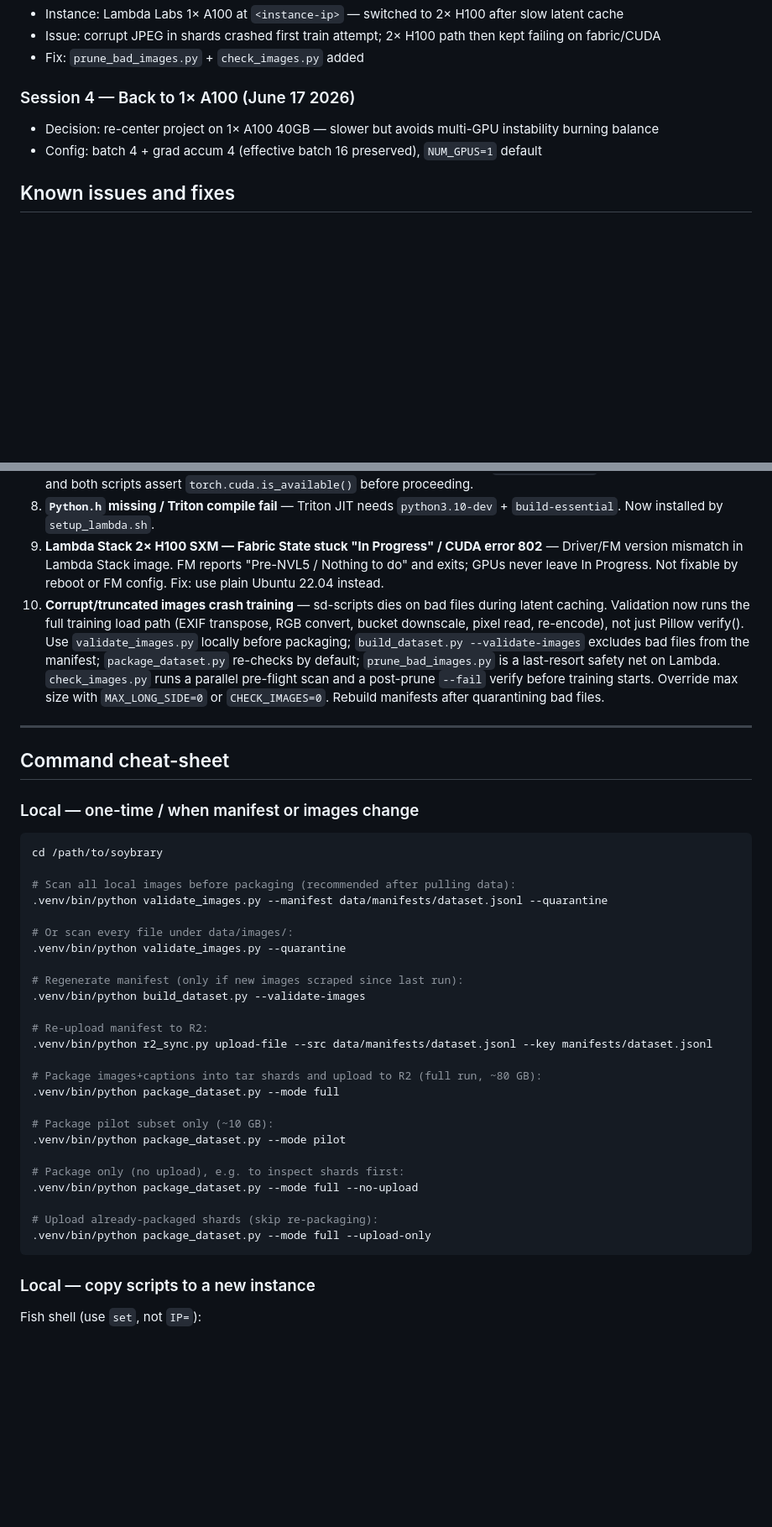
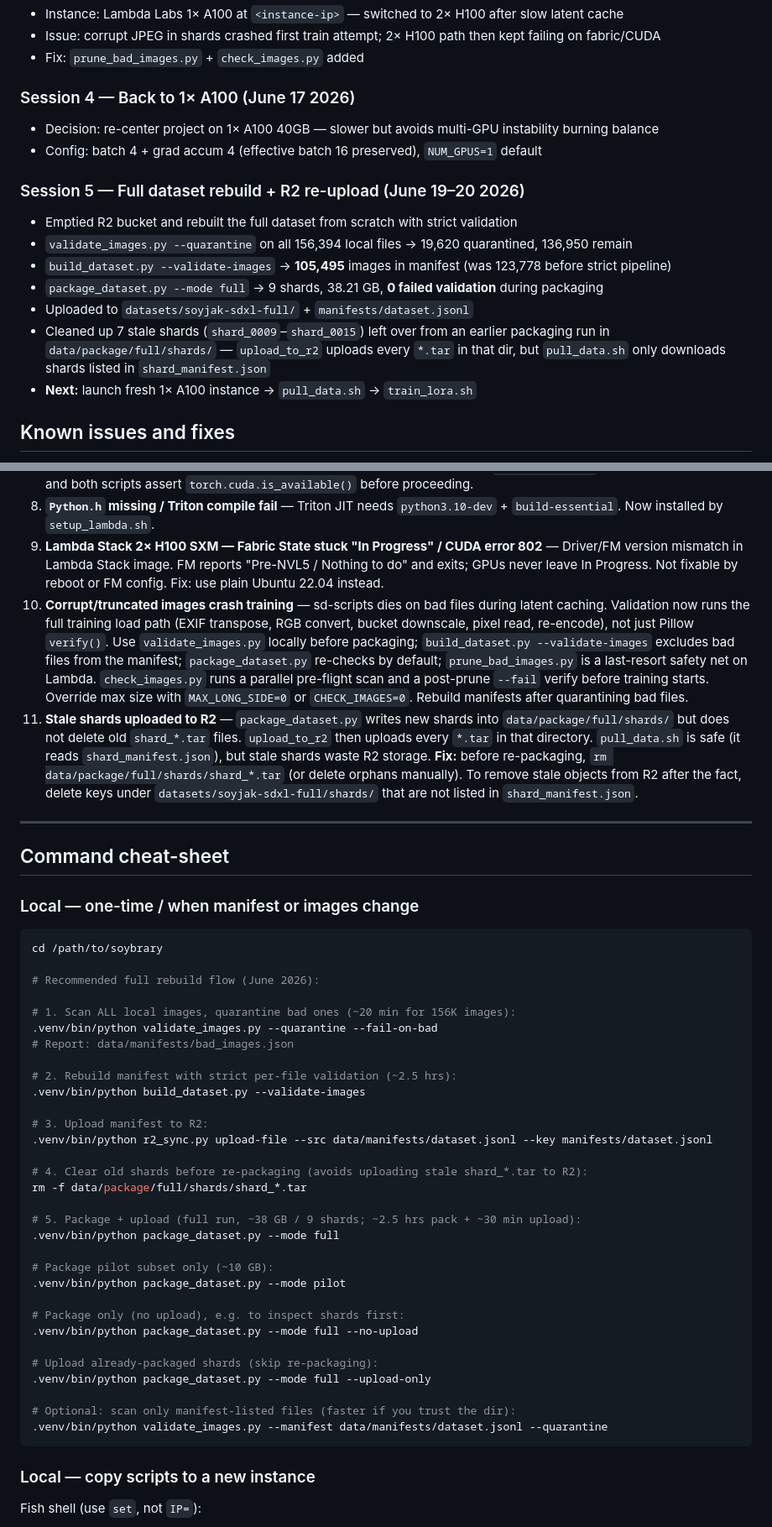
Before and after one commit to clankerabuse/soybrary, a Markdown page: TRAINING.md, 2 parts joined by grey strips. Shown at 84% size. Rendered like a GitHub page; blank space fills up the shorter version.

````diff
--- a/TRAINING.md
+++ b/TRAINING.md
@@ -168,6 +197,15 @@ nvidia-smi -L   # expect: GPU 0: NVIDIA A100-SXM4-40GB
 - Decision: re-center project on 1× A100 40GB — slower but avoids multi-GPU instability burning balance
 - Config: batch 4 + grad accum 4 (effective batch 16 preserved), `NUM_GPUS=1` default
 
+### Session 5 — Full dataset rebuild + R2 re-upload (June 19–20 2026)
+- Emptied R2 bucket and rebuilt the full dataset from scratch with strict validation
+- `validate_images.py --quarantine` on all 156,394 local files → 19,620 quarantined, 136,950 remain
+- `build_dataset.py --validate-images` → **105,495** images in manifest (was 123,778 before strict pipeline)
+- `package_dataset.py --mode full` → 9 shards, 38.21 GB, **0 failed validation** during packaging
+- Uploaded to `datasets/soyjak-sdxl-full/` + `manifests/dataset.jsonl`
+- Cleaned up 7 stale shards (`shard_0009`–`shard_0015`) left over from an earlier packaging run in `data/package/full/shards/` — `upload_to_r2` uploads every `*.tar` in that dir, but `pull_data.sh` only downloads shards listed in `shard_manifest.json`
+- **Next:** launch fresh 1× A100 instance → `pull_data.sh` → `train_lora.sh`
+
 ## Known issues and fixes
 
 1. **`vae = ""`** in config causes crash — sd-scripts treats it as an empty HF repo. Key must be omitted entirely.
@@ -179,7 +217,8 @@ nvidia-smi -L   # expect: GPU 0: NVIDIA A100-SXM4-40GB
 7. **Silent CPU fallback** — Lambda host can boot without NVIDIA driver. Fixed: `setup_lambda.sh` installs driver if missing and both scripts assert `torch.cuda.is_available()` before proceeding.
 8. **`Python.h` missing / Triton compile fail** — Triton JIT needs `python3.10-dev` + `build-essential`. Now installed by `setup_lambda.sh`.
 9. **Lambda Stack 2× H100 SXM — Fabric State stuck "In Progress" / CUDA error 802** — Driver/FM version mismatch in Lambda Stack image. FM reports "Pre-NVL5 / Nothing to do" and exits; GPUs never leave In Progress. Not fixable by reboot or FM config. Fix: use plain Ubuntu 22.04 instead.
-10. **Corrupt/truncated images crash training** — sd-scripts dies on bad files during latent caching. Validation now runs the full training load path (EXIF transpose, RGB convert, bucket downscale, pixel read, re-encode), not just Pillow verify(). Use `validate_images.py` locally before packaging; `build_dataset.py --validate-images` excludes bad files from the manifest; `package_dataset.py` re-checks by default; `prune_bad_images.py` is a last-resort safety net on Lambda. `check_images.py` runs a parallel pre-flight scan and a post-prune `--fail` verify before training starts. Override max size with `MAX_LONG_SIDE=0` or `CHECK_IMAGES=0`. Rebuild manifests after quarantining bad files.
+10. **Corrupt/truncated images crash training** — sd-scripts dies on bad files during latent caching. Validation now runs the full training load path (EXIF transpose, RGB convert, bucket downscale, pixel read, re-encode), not just Pillow `verify()`. Use `validate_images.py` locally before packaging; `build_dataset.py --validate-images` excludes bad files from the manifest; `package_dataset.py` re-checks by default; `prune_bad_images.py` is a last-resort safety net on Lambda. `check_images.py` runs a parallel pre-flight scan and a post-prune `--fail` verify before training starts. Override max size with `MAX_LONG_SIDE=0` or `CHECK_IMAGES=0`. Rebuild manifests after quarantining bad files.
+11. **Stale shards uploaded to R2** — `package_dataset.py` writes new shards into `data/package/full/shards/` but does not delete old `shard_*.tar` files. `upload_to_r2` then uploads every `*.tar` in that directory. `pull_data.sh` is safe (it reads `shard_manifest.json`), but stale shards waste R2 storage. **Fix:** before re-packaging, `rm data/package/full/shards/shard_*.tar` (or delete orphans manually). To remove stale objects from R2 after the fact, delete keys under `datasets/soyjak-sdxl-full/shards/` that are not listed in `shard_manifest.json`.
 
 ---
 
@@ -189,19 +228,22 @@ nvidia-smi -L   # expect: GPU 0: NVIDIA A100-SXM4-40GB
 ```bash
 cd /path/to/soybrary
 
-# Scan all local images before packaging (recommended after pulling data):
-.venv/bin/python validate_images.py --manifest data/manifests/dataset.jsonl --quarantine
+# Recommended full rebuild flow (June 2026):
 
-# Or scan every file under data/images/:
-.venv/bin/python validate_images.py --quarantine
+# 1. Scan ALL local images, quarantine bad ones (~20 min for 156K images):
+.venv/bin/python validate_images.py --quarantine --fail-on-bad
+# Report: data/manifests/bad_images.json
 
-# Regenerate manifest (only if new images scraped since last run):
+# 2. Rebuild manifest with strict per-file validation (~2.5 hrs):
 .venv/bin/python build_dataset.py --validate-images
 
-# Re-upload manifest to R2:
+# 3. Upload manifest to R2:
 .venv/bin/python r2_sync.py upload-file --src data/manifests/dataset.jsonl --key manifests/dataset.jsonl
 
-# Package images+captions into tar shards and upload to R2 (full run, ~80 GB):
+# 4. Clear old shards before re-packaging (avoids uploading stale shard_*.tar to R2):
+rm -f data/package/full/shards/shard_*.tar
+
+# 5. Package + upload (full run, ~38 GB / 9 shards; ~2.5 hrs pack + ~30 min upload):
 .venv/bin/python package_dataset.py --mode full
 
 # Package pilot subset only (~10 GB):
@@ -212,6 +254,9 @@ cd /path/to/soybrary
 
 # Upload already-packaged shards (skip re-packaging):
 .venv/bin/python package_dataset.py --mode full --upload-only
+
+# Optional: scan only manifest-listed files (faster if you trust the dir):
+.venv/bin/python validate_images.py --manifest data/manifests/dataset.jsonl --quarantine
 ```
 
 ### Local — copy scripts to a new instance
````
Also changed, not shown: other parts of TRAINING.md (+42 -13 lines).
